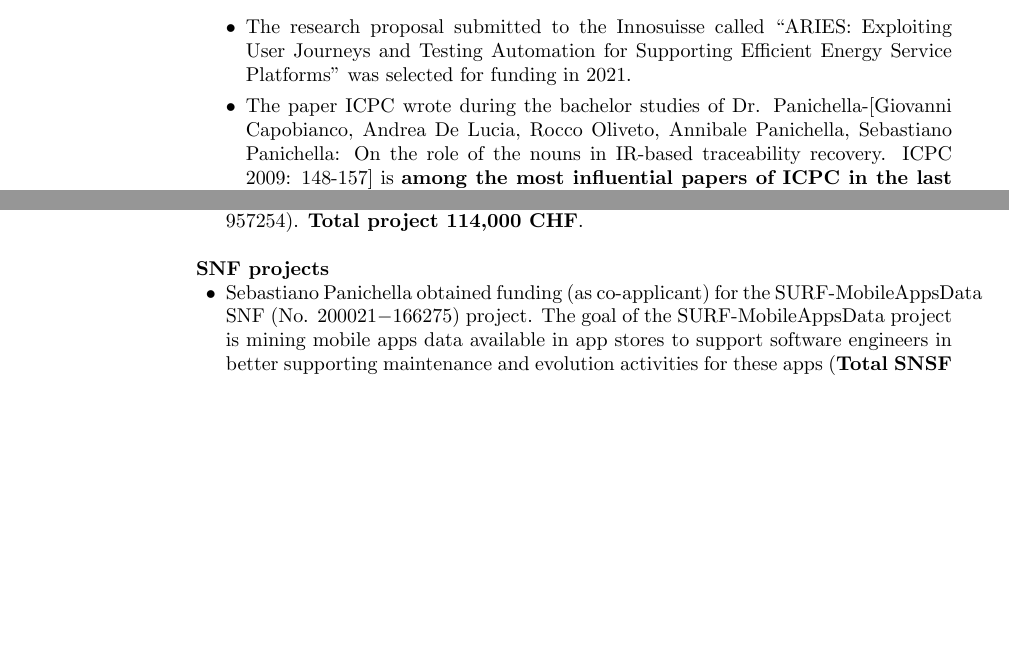
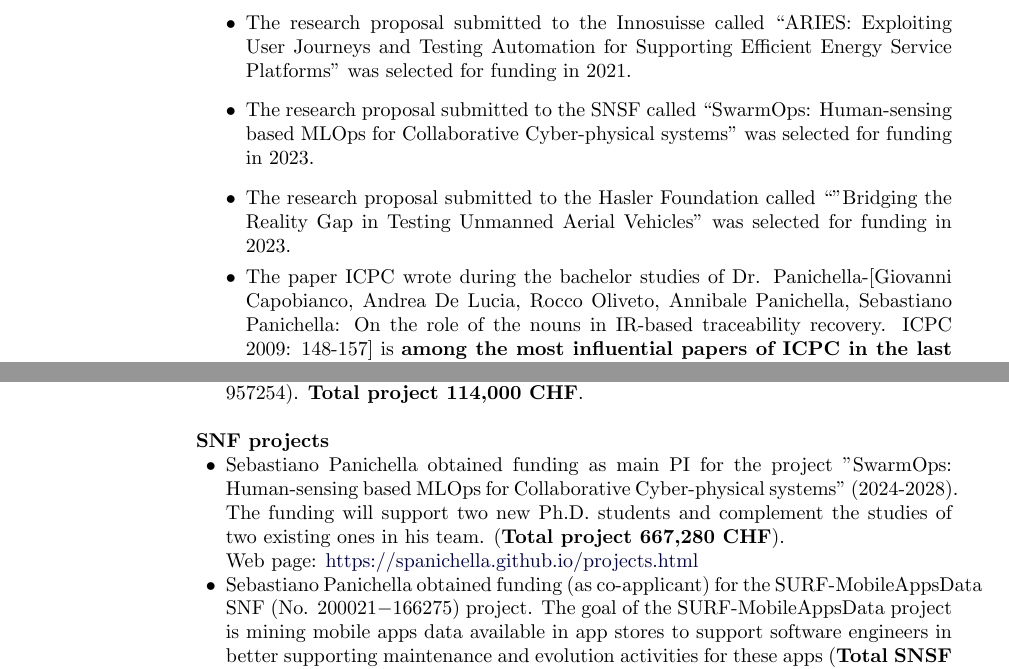
Before and after one commit to spanichella/spanichella.github.io, a LaTeX CV (img/CV/CV.tex): two parts of pages 2 and 21 of 27, joined at a grey line, cut so that both start at the same text, the shorter picture padded with empty space. The pictures show the PDF file img/CV/CV.pdf that the author committed with the source.

Commit message:
Add files via upload

```diff
--- a/img/CV/CV.tex
+++ b/img/CV/CV.tex
@@ -224,6 +224,8 @@
   \item The paper [Sebastiano Panichella, Andrea Di Sorbo, Emitza Guzman, Corrado Aaron Visaggio, Gerardo Canfora, Harald C. Gall: How can I improve my app? Classifying user reviews for software maintenance and evolution. ICSME 2015: 281-290], which originated the idea behind this SNF project, is one of the \textbf{most cited papers of ICMSE 2015} (as reported in Google scholar), with around 500 citations in around 8 years.
   \item The research proposal submitted to the H2020 grant called COSMOS: ``DevOps for Complex Cyber-physical Systems" was selected for funding in 2021.
   \item The research proposal submitted to the Innosuisse called ``ARIES: Exploiting User Journeys and Testing Automation for Supporting Efficient Energy Service Platforms" was selected for funding in 2021.
+   \item The research proposal submitted to the SNSF called ``SwarmOps: Human-sensing based MLOps for Collaborative Cyber-physical systems" was selected for funding in 2023.
+  \item The research proposal submitted to the Hasler Foundation called ``"Bridging the Reality Gap in Testing Unmanned Aerial Vehicles"  was selected for funding in 2023.
 \vspace{-1.5mm}
   \item The paper ICPC wrote during the bachelor studies of Dr. Panichella-[Giovanni Capobianco, Andrea De Lucia, Rocco Oliveto, Annibale Panichella, Sebastiano Panichella: On the role of the nouns in IR-based traceability recovery. ICPC 2009: 148-157] is \textbf{among the most influential papers of ICPC in the last decade [period 2009-2019]}.
   \vspace{-1.5mm}
@@ -680,9 +682,11 @@
 
 \textbf{Technical Coordinator of EU and National grants:}
 \begin{innerlist}
+\item Main PI of the "SNSF" project "SwarmOps: Human-sensing based MLOps for Collaborative Cyber-physical systems"
+\item Main PI of the "Hasler Foundation" project "Bridging the Reality Gap in Testing Unmanned Aerial Vehicles"
 \item Technical coordinator of the H2020 project "COSMOS: DevOps for Complex Cyber-physical Systems"   (recently selected for funding)
-\item
-Technical coordinator of the Innosuisse project "ARIES: Exploiting User Journeys and Testing Automation for Supporting Efficient Energy Service Platforms"   (recently selected for funding) \\
+
+\item Technical coordinator of the Innosuisse project "ARIES: Exploiting User Journeys and Testing Automation for Supporting Efficient Energy Service Platforms"   (recently selected for funding) \\
 	\end{innerlist}
 
 
@@ -901,6 +906,9 @@
 
 \textbf{SNF projects}
 \begin{innerlist}
+   \item Sebastiano Panichella obtained funding as main PI for
+   %\chg{funded}{obtained funding for}
+   the project "SwarmOps: Human-sensing based MLOps for Collaborative Cyber-physical systems" (2024-2028). The funding will support two new Ph.D. students and complement the studies of two existing ones in his team. (\textbf{Total project 667,280 CHF}). \\Web page: \href{https://spanichella.github.io/projects.html}{https://spanichella.github.io/projects.html}
    \item Sebastiano Panichella obtained funding  (as co-applicant) for
    %\chg{funded}{obtained funding for}
    the SURF-MobileAppsData SNF (No. 200021$-$166275) project. The goal of the SURF-MobileAppsData project is mining mobile apps data available in app stores to support software engineers in better supporting maintenance and evolution activities for these apps (\textbf{Total SNSF (CHF) 349,926}). \\See page: \href{http://www.ifi.uzh.ch/en/seal/people/panichella/SNF-Projects.html}{http://www.ifi.uzh.ch/en/seal/people/panichella/SNF-Projects.html}
```
Also changed, not shown: img/CV/CV-short.pdf, img/CV/CV.pdf, img/CV/CV.tex (6 more changed lines).
